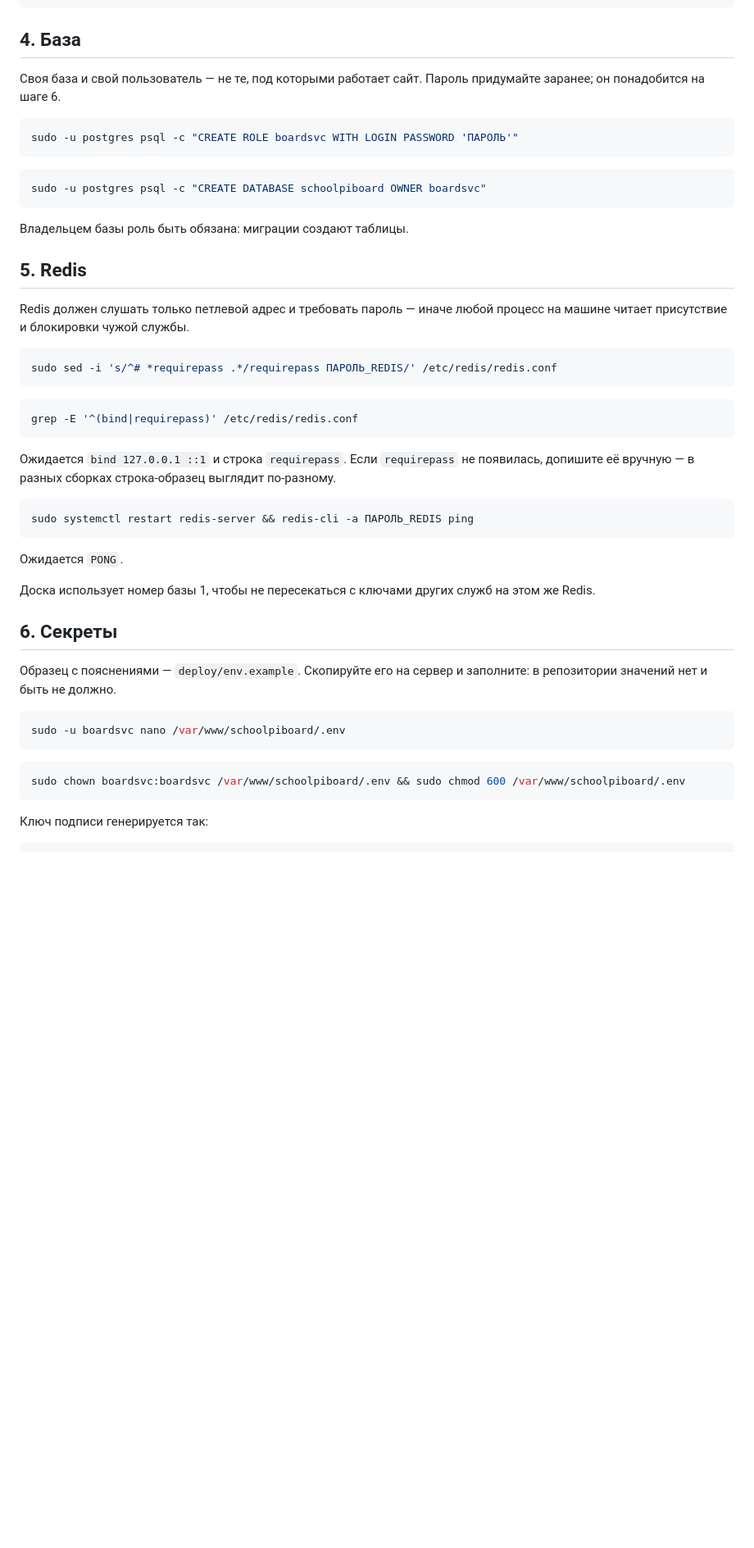
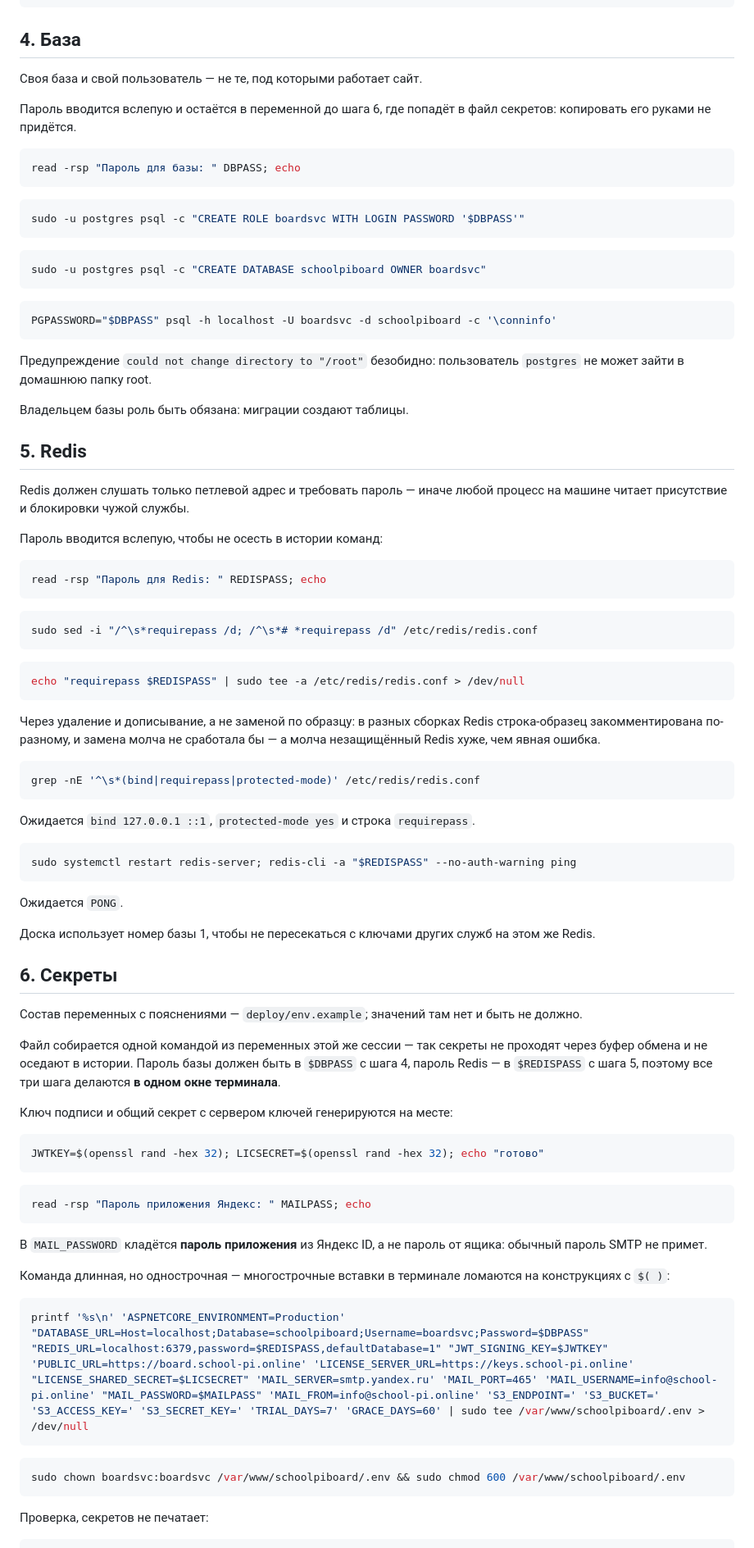
Before and after one commit to pootymoty/schoolpiboard_online, a Markdown page: DEPLOY.md, the part around one of its changes. Shown at 82% size. Drawn GitHub-style; blank space fills up the shorter version.

Commit message:
Correct DEPLOY.md against the first real run
The migrator is a single-file bundle and unpacks itself into the home
directory, which boardsvc deliberately does not have, so it failed with
"Failed to determine location for extracting embedded files" until
DOTNET_BUNDLE_EXTRACT_BASE_DIR pointed it somewhere writable. That is now
part of the command, aimed inside the project folder rather than /tmp, which
is world-writable and cleared on reboot.

Redis is now configured by deleting any requirepass lines and appending one,
not by substituting a commented sample: the sample is commented differently
across builds, and a substitution that silently matches nothing leaves the
server unauthenticated while looking like it worked.

The env file and the database password are written the way they actually
worked here — read -rsp into a variable, one single-line printf — since
multi-line pastes break in this terminal, which cost us a mangled psql
session earlier.

````diff
--- a/DEPLOY.md
+++ b/DEPLOY.md
@@ -81,16 +81,29 @@ sudo chown -R boardsvc:boardsvc /var/www/schoolpiboard
 
 ## 4. База
 
-Своя база и свой пользователь — не те, под которыми работает сайт. Пароль
-придумайте заранее; он понадобится на шаге 6.
+Своя база и свой пользователь — не те, под которыми работает сайт.
+
+Пароль вводится вслепую и остаётся в переменной до шага 6, где попадёт в
+файл секретов: копировать его руками не придётся.
 
 ```bash
-sudo -u postgres psql -c "CREATE ROLE boardsvc WITH LOGIN PASSWORD 'ПАРОЛЬ'"
+read -rsp "Пароль для базы: " DBPASS; echo
+```
+
+```bash
+sudo -u postgres psql -c "CREATE ROLE boardsvc WITH LOGIN PASSWORD '$DBPASS'"
 ```
 
 ```bash
 sudo -u postgres psql -c "CREATE DATABASE schoolpiboard OWNER boardsvc"
 ```
+
+```bash
+PGPASSWORD="$DBPASS" psql -h localhost -U boardsvc -d schoolpiboard -c '\conninfo'
+```
+
+Предупреждение `could not change directory to "/root"` безобидно: пользователь
+`postgres` не может зайти в домашнюю папку root.
 
 Владельцем базы роль быть обязана: миграции создают таблицы.
 
@@ -99,20 +112,32 @@ sudo -u postgres psql -c "CREATE DATABASE schoolpiboard OWNER boardsvc"
 Redis должен слушать только петлевой адрес и требовать пароль — иначе любой
 процесс на машине читает присутствие и блокировки чужой службы.
 
+Пароль вводится вслепую, чтобы не осесть в истории команд:
+
 ```bash
-sudo sed -i 's/^# *requirepass .*/requirepass ПАРОЛЬ_REDIS/' /etc/redis/redis.conf
+read -rsp "Пароль для Redis: " REDISPASS; echo
 ```
 
 ```bash
-grep -E '^(bind|requirepass)' /etc/redis/redis.conf
+sudo sed -i "/^\s*requirepass /d; /^\s*# *requirepass /d" /etc/redis/redis.conf
 ```
 
-Ожидается `bind 127.0.0.1 ::1` и строка `requirepass`. Если `requirepass` не
-появилась, допишите её вручную — в разных сборках строка-образец выглядит
-по-разному.
+```bash
+echo "requirepass $REDISPASS" | sudo tee -a /etc/redis/redis.conf > /dev/null
+```
+
+Через удаление и дописывание, а не заменой по образцу: в разных сборках
+Redis строка-образец закомментирована по-разному, и замена молча не
+сработала бы — а молча незащищённый Redis хуже, чем явная ошибка.
 
 ```bash
-sudo systemctl restart redis-server && redis-cli -a ПАРОЛЬ_REDIS ping
+grep -nE '^\s*(bind|requirepass|protected-mode)' /etc/redis/redis.conf
+```
+
+Ожидается `bind 127.0.0.1 ::1`, `protected-mode yes` и строка `requirepass`.
+
+```bash
+sudo systemctl restart redis-server; redis-cli -a "$REDISPASS" --no-auth-warning ping
 ```
 
 Ожидается `PONG`.
@@ -122,17 +147,38 @@ sudo systemctl restart redis-server && redis-cli -a ПАРОЛЬ_REDIS ping
 
 ## 6. Секреты
 
-Образец с пояснениями — `deploy/env.example`. Скопируйте его на сервер и
-заполните: в репозитории значений нет и быть не должно.
+Состав переменных с пояснениями — `deploy/env.example`; значений там нет и
+быть не должно.
+
+Файл собирается одной командой из переменных этой же сессии — так секреты не
+проходят через буфер обмена и не оседают в истории. Пароль базы должен быть
+в `$DBPASS` с шага 4, пароль Redis — в `$REDISPASS` с шага 5, поэтому все
+три шага делаются **в одном окне терминала**.
+
+Ключ подписи и общий секрет с сервером ключей генерируются на месте:
 
 ```bash
-sudo -u boardsvc nano /var/www/schoolpiboard/.env
+JWTKEY=$(openssl rand -hex 32); LICSECRET=$(openssl rand -hex 32); echo "готово"
+```
+
+```bash
+read -rsp "Пароль приложения Яндекс: " MAILPASS; echo
+```
+
+В `MAIL_PASSWORD` кладётся **пароль приложения** из Яндекс ID, а не пароль от
+ящика: обычный пароль SMTP не примет.
+
+Команда длинная, но однострочная — многострочные вставки в терминале ломаются
+на конструкциях с `$( )`:
+
+```bash
+printf '%s\n' 'ASPNETCORE_ENVIRONMENT=Production' "DATABASE_URL=Host=localhost;Database=schoolpiboard;Username=boardsvc;Password=$DBPASS" "REDIS_URL=localhost:6379,password=$REDISPASS,defaultDatabase=1" "JWT_SIGNING_KEY=$JWTKEY" 'PUBLIC_URL=https://board.school-pi.online' 'LICENSE_SERVER_URL=https://keys.school-pi.online' "LICENSE_SHARED_SECRET=$LICSECRET" 'MAIL_SERVER=smtp.yandex.ru' 'MAIL_PORT=465' 'MAIL_USERNAME=info@school-pi.online' "MAIL_PASSWORD=$MAILPASS" 'MAIL_FROM=info@school-pi.online' 'S3_ENDPOINT=' 'S3_BUCKET=' 'S3_ACCESS_KEY=' 'S3_SECRET_KEY=' 'TRIAL_DAYS=7' 'GRACE_DAYS=60' | sudo tee /var/www/schoolpiboard/.env > /dev/null
 ```
 
 ```bash
 sudo chown boardsvc:boardsvc /var/www/schoolpiboard/.env && sudo chmod 600 /var/www/schoolpiboard/.env
 ```
 
-Ключ подписи генерируется так:
+Проверка, секретов не печатает:
 
 ```bash
````
Also changed, not shown: other parts of DEPLOY.md (+22 -3 lines).
